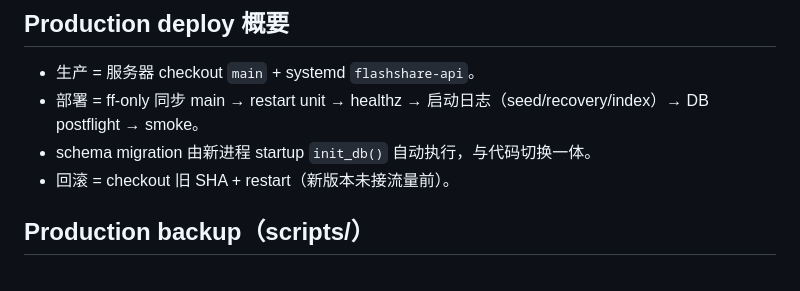
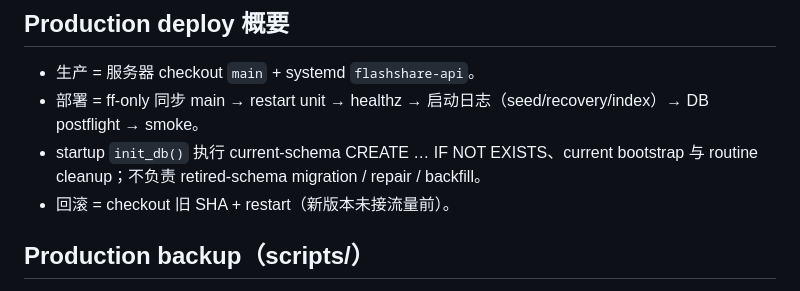
Before and after one commit to samelabs/FlashShare, a Markdown page: DEVELOPMENT.md, the part around the change. Drawn GitHub-style.

Commit message:
DEVELOPMENT.md: correct init_db mechanism in deploy outline
The deploy bullet claimed startup init_db() automatically performs
schema migration together with the code switch. The canonical
implementation (core/database.py) is: current-schema CREATE TABLE IF
NOT EXISTS + current bootstrap + routine expired-state cleanup — no
retired-schema repair / rename / backfill / migration-on-startup.
The bullet now states that mechanism. Doc fact only; no runtime,
deployment, test or framework change.

```diff
--- a/DEVELOPMENT.md
+++ b/DEVELOPMENT.md
@@ -127,7 +127,7 @@ FLASHSHARE_TEST_PORT=8100 TEST_DB_URL=postgresql://…/flashshare_test \
 
 - 生产 = 服务器 checkout `main` + systemd `flashshare-api`。
 - 部署 = ff-only 同步 main → restart unit → healthz → 启动日志（seed/recovery/index）→ DB postflight → smoke。
-- schema migration 由新进程 startup `init_db()` 自动执行，与代码切换一体。
+- startup `init_db()` 执行 current-schema CREATE … IF NOT EXISTS、current bootstrap 与 routine cleanup；不负责 retired-schema migration / repair / backfill。
 - 回滚 = checkout 旧 SHA + restart（新版本未接流量前）。
 
 ## Production backup（scripts/）
```
